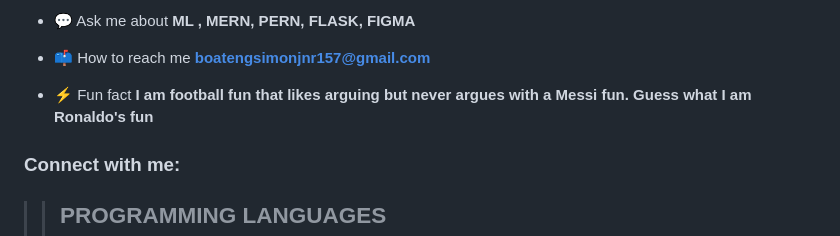
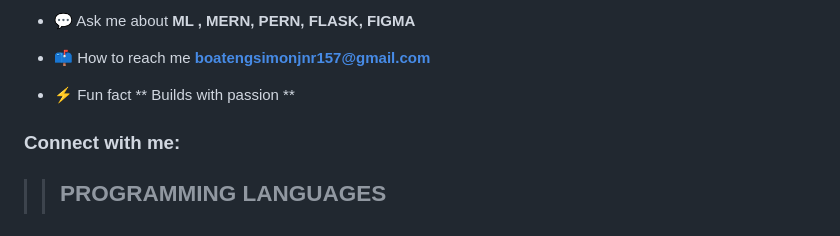
Before and after one commit to Simon-157/Simon-157, a Markdown page: README.md, the part around the change. Drawn GitHub-style.

```diff
--- a/README.md
+++ b/README.md
@@ -17,7 +17,7 @@ in microservice architecture and Devops**
 
 - 📫 How to reach me **boatengsimonjnr157@gmail.com**
 
-- ⚡ Fun fact **I am football fun that likes arguing but never argues with a Messi fun. Guess what I am Ronaldo's fun**
+- ⚡ Fun fact ** Builds with passion **
 
 <h3 align="left">Connect with me:</h3>
 <p align="left">
```
